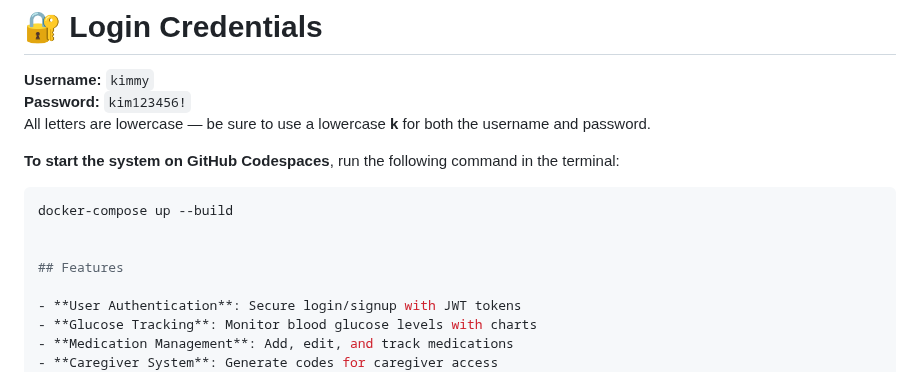
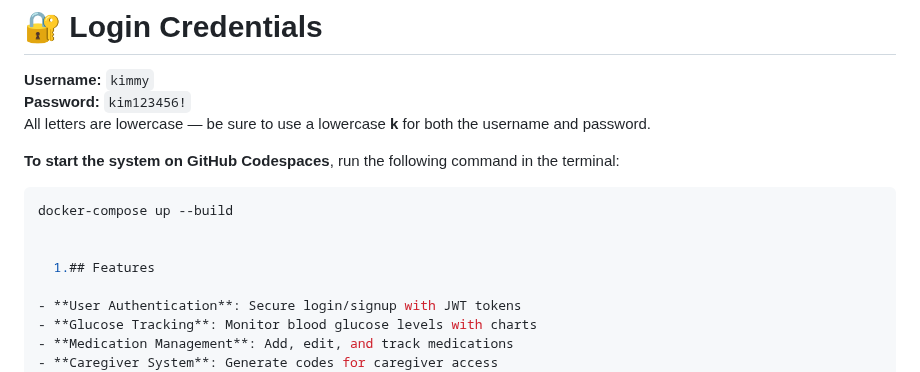
Before and after one commit to udehadaeze/Diaprocompleted, a Markdown page: README.md, the part around the change. Drawn GitHub-style.

```diff
--- a/README.md
+++ b/README.md
@@ -15,7 +15,7 @@ All letters are lowercase — be sure to use a lowercase **k** for both the user
 docker-compose up --build
 
 
-## Features
+  1.## Features
 
 - **User Authentication**: Secure login/signup with JWT tokens
 - **Glucose Tracking**: Monitor blood glucose levels with charts
```
